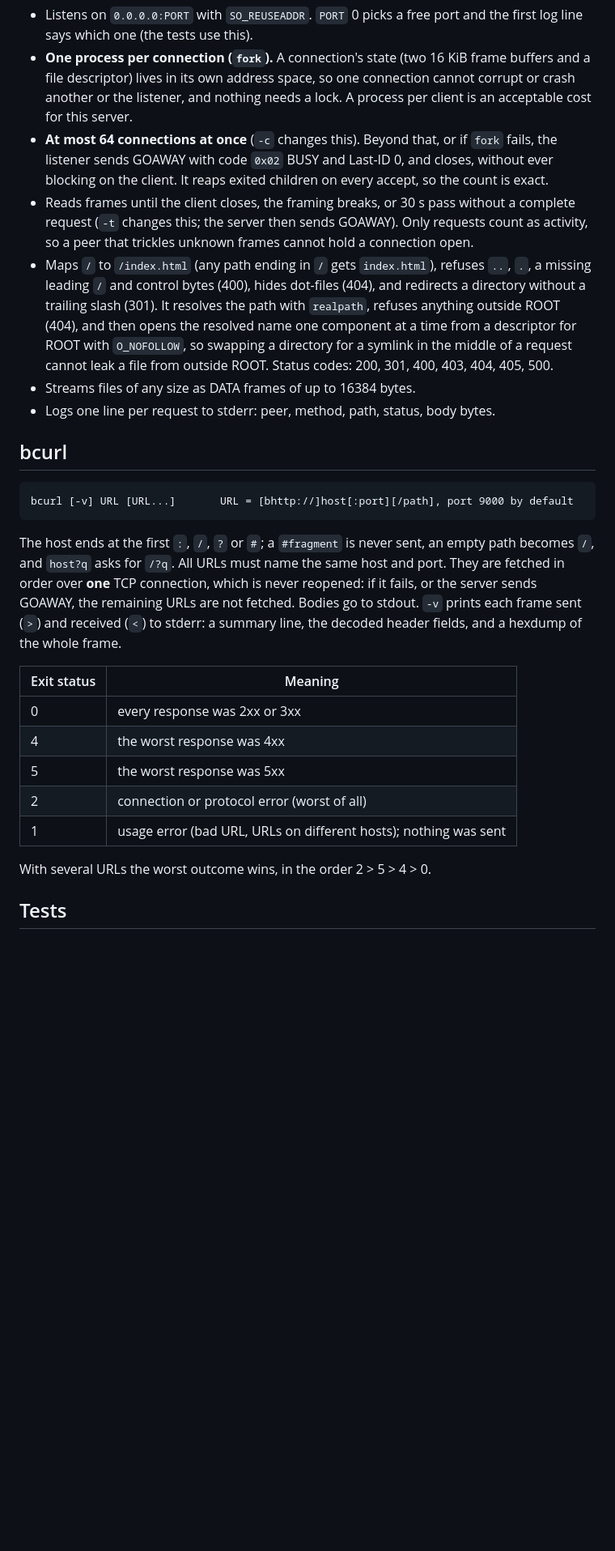
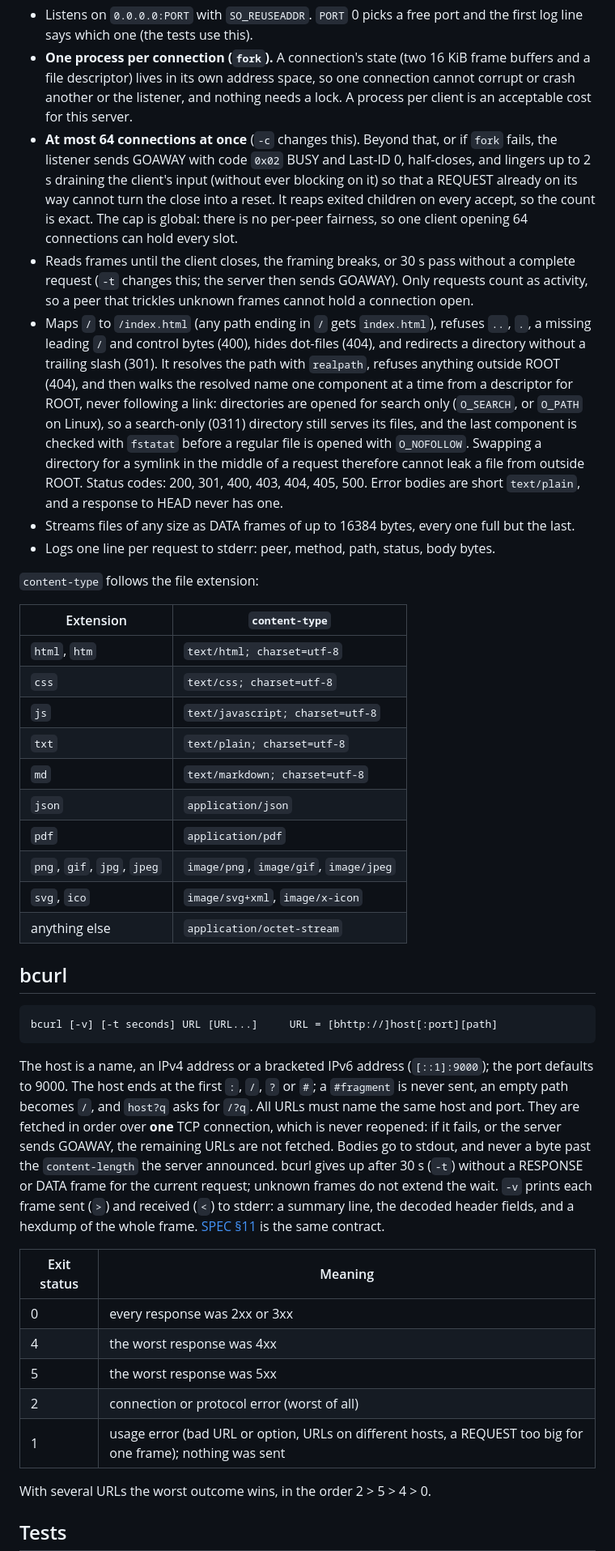
Before and after one commit to RajPrakash681/bhttp, a Markdown page: README.md, the part around one of its changes. Shown at 81% size. Rendered like a GitHub page; blank space fills up the shorter version.

````diff
--- a/README.md
+++ b/README.md
@@ -122,33 +90,59 @@ bserve [-t idle_seconds] [-c max_connections] ROOT PORT
   corrupt or crash another or the listener, and nothing needs a lock. A process per client
   is an acceptable cost for this server.
 - **At most 64 connections at once** (`-c` changes this). Beyond that, or if `fork` fails,
-  the listener sends GOAWAY with code `0x02` BUSY and Last-ID 0, and closes, without ever
-  blocking on the client. It reaps exited children on every accept, so the count is exact.
+  the listener sends GOAWAY with code `0x02` BUSY and Last-ID 0, half-closes, and lingers
+  up to 2 s draining the client's input (without ever blocking on it) so that a REQUEST
+  already on its way cannot turn the close into a reset. It reaps exited children on
+  every accept, so the count is exact. The cap is global: there is no per-peer fairness,
+  so one client opening 64 connections can hold every slot.
 - Reads frames until the client closes, the framing breaks, or 30 s pass without a
   complete request (`-t` changes this; the server then sends GOAWAY). Only requests count
   as activity, so a peer that trickles unknown frames cannot hold a connection open.
 - Maps `/` to `/index.html` (any path ending in `/` gets `index.html`), refuses `..`, `.`,
   a missing leading `/` and control bytes (400), hides dot-files (404), and redirects a
   directory without a trailing slash (301). It resolves the path with `realpath`, refuses
-  anything outside ROOT (404), and then opens the resolved name one component at a time
-  from a descriptor for ROOT with `O_NOFOLLOW`, so swapping a directory for a symlink
-  in the middle of a request cannot leak a file from outside ROOT. Status codes: 200, 301,
-  400, 403, 404, 405, 500.
-- Streams files of any size as DATA frames of up to 16384 bytes.
+  anything outside ROOT (404), and then walks the resolved name one component at a time
+  from a descriptor for ROOT, never following a link: directories are opened for search
+  only (`O_SEARCH`, or `O_PATH` on Linux), so a search-only (0311) directory still serves
+  its files, and the last component is checked with `fstatat` before a regular file is
+  opened with `O_NOFOLLOW`. Swapping a directory for a symlink in the middle of a request
+  therefore cannot leak a file from outside ROOT. Status codes: 200, 301, 400, 403, 404,
+  405, 500. Error bodies are short `text/plain`, and a response to HEAD never has one.
+- Streams files of any size as DATA frames of up to 16384 bytes, every one full but the
+  last.
 - Logs one line per request to stderr: peer, method, path, status, body bytes.
+
+`content-type` follows the file extension:
+
+| Extension | `content-type` |
+|---|---|
+| `html`, `htm` | `text/html; charset=utf-8` |
+| `css` | `text/css; charset=utf-8` |
+| `js` | `text/javascript; charset=utf-8` |
+| `txt` | `text/plain; charset=utf-8` |
+| `md` | `text/markdown; charset=utf-8` |
+| `json` | `application/json` |
+| `pdf` | `application/pdf` |
+| `png`, `gif`, `jpg`, `jpeg` | `image/png`, `image/gif`, `image/jpeg` |
+| `svg`, `ico` | `image/svg+xml`, `image/x-icon` |
+| anything else | `application/octet-stream` |
 
 ## bcurl
 
 ```
-bcurl [-v] URL [URL...]       URL = [bhttp://]host[:port][/path], port 9000 by default
+bcurl [-v] [-t seconds] URL [URL...]     URL = [bhttp://]host[:port][path]
 ```
 
-The host ends at the first `:`, `/`, `?` or `#`; a `#fragment` is never sent, an empty
-path becomes `/`, and `host?q` asks for `/?q`. All URLs must name the same host and port.
-They are fetched in order over **one** TCP connection, which is never reopened: if it
-fails, or the server sends GOAWAY, the remaining URLs are not fetched.
-Bodies go to stdout. `-v` prints each frame sent (`>`) and received (`<`) to stderr: a
-summary line, the decoded header fields, and a hexdump of the whole frame.
+The host is a name, an IPv4 address or a bracketed IPv6 address (`[::1]:9000`); the port
+defaults to 9000. The host ends at the first `:`, `/`, `?` or `#`; a `#fragment` is never
+sent, an empty path becomes `/`, and `host?q` asks for `/?q`. All URLs must name the same
+host and port. They are fetched in order over **one** TCP connection, which is never
+reopened: if it fails, or the server sends GOAWAY, the remaining URLs are not fetched.
+Bodies go to stdout, and never a byte past the `content-length` the server announced.
+bcurl gives up after 30 s (`-t`) without a RESPONSE or DATA frame for the current
+request; unknown frames do not extend the wait. `-v` prints each frame sent (`>`) and
+received (`<`) to stderr: a summary line, the decoded header fields, and a hexdump of the
+whole frame. [SPEC §11](SPEC.md#11-reference-client-informative) is the same contract.
 
 | Exit status | Meaning |
 |---|---|
@@ -156,7 +150,7 @@ summary line, the decoded header fields, and a hexdump of the whole frame.
 | 4 | the worst response was 4xx |
 | 5 | the worst response was 5xx |
 | 2 | connection or protocol error (worst of all) |
-| 1 | usage error (bad URL, URLs on different hosts); nothing was sent |
+| 1 | usage error (bad URL or option, URLs on different hosts, a REQUEST too big for one frame); nothing was sent |
 
 With several URLs the worst outcome wins, in the order 2 > 5 > 4 > 0.
 
````
Also changed, not shown: other parts of README.md (+54 -74 lines).
